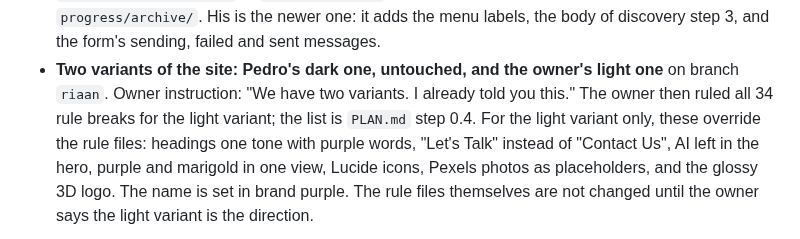
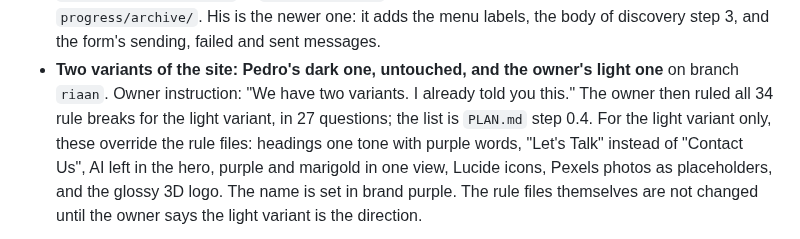
Before and after one commit to RiaanMOHA/hurulab, a Markdown page: docs/decisions.md, the part around the change. Drawn GitHub-style.

```diff
--- a/docs/decisions.md
+++ b/docs/decisions.md
@@ -868,7 +868,7 @@ free call, then a paid discovery scoped by the week. The record is `docs/evidenc
   of discovery step 3, and the form's sending, failed and sent messages.
 - **Two variants of the site: Pedro's dark one, untouched, and the owner's light one** on
   branch `riaan`. Owner instruction: "We have two variants. I already told you this." The
-  owner then ruled all 34 rule breaks for the light variant; the list is `PLAN.md` step 0.4.
+  owner then ruled all 34 rule breaks for the light variant, in 27 questions; the list is `PLAN.md` step 0.4.
   For the light variant only, these override the rule files: headings one tone with purple
   words, "Let's Talk" instead of "Contact Us", AI left in the hero, purple and marigold in one
   view, Lucide icons, Pexels photos as placeholders, and the glossy 3D logo. The name is set
```
Also changed, not shown: .plans/PLAN.md (+19 -8 lines).
